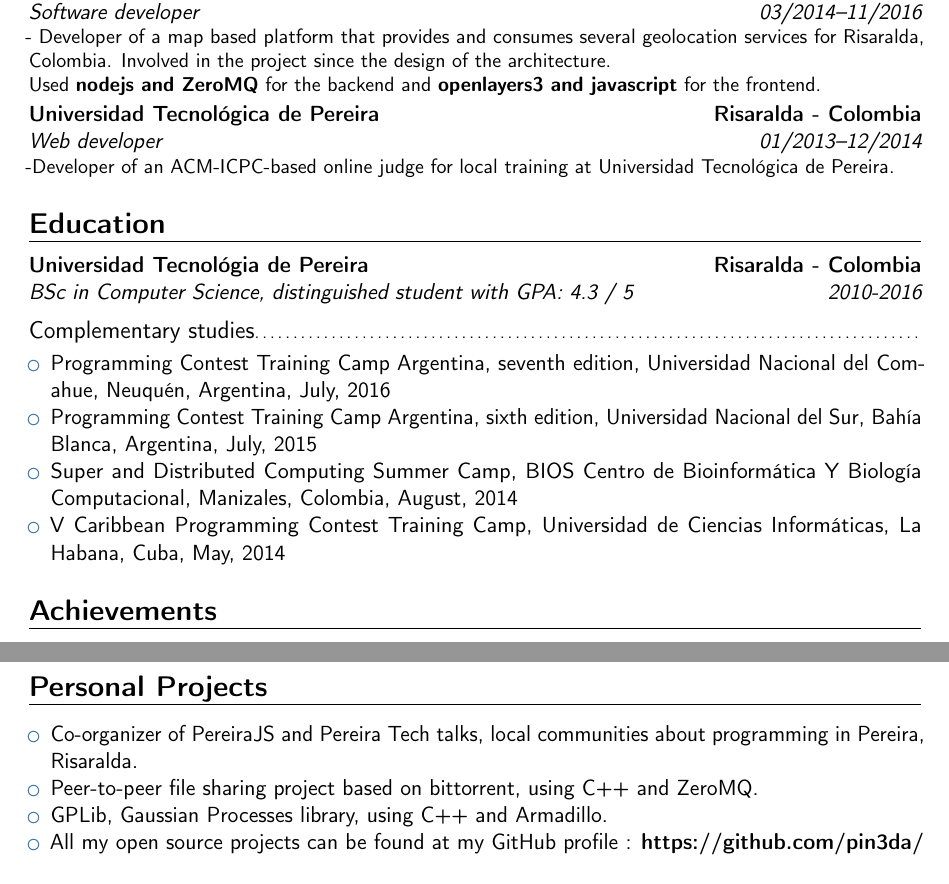
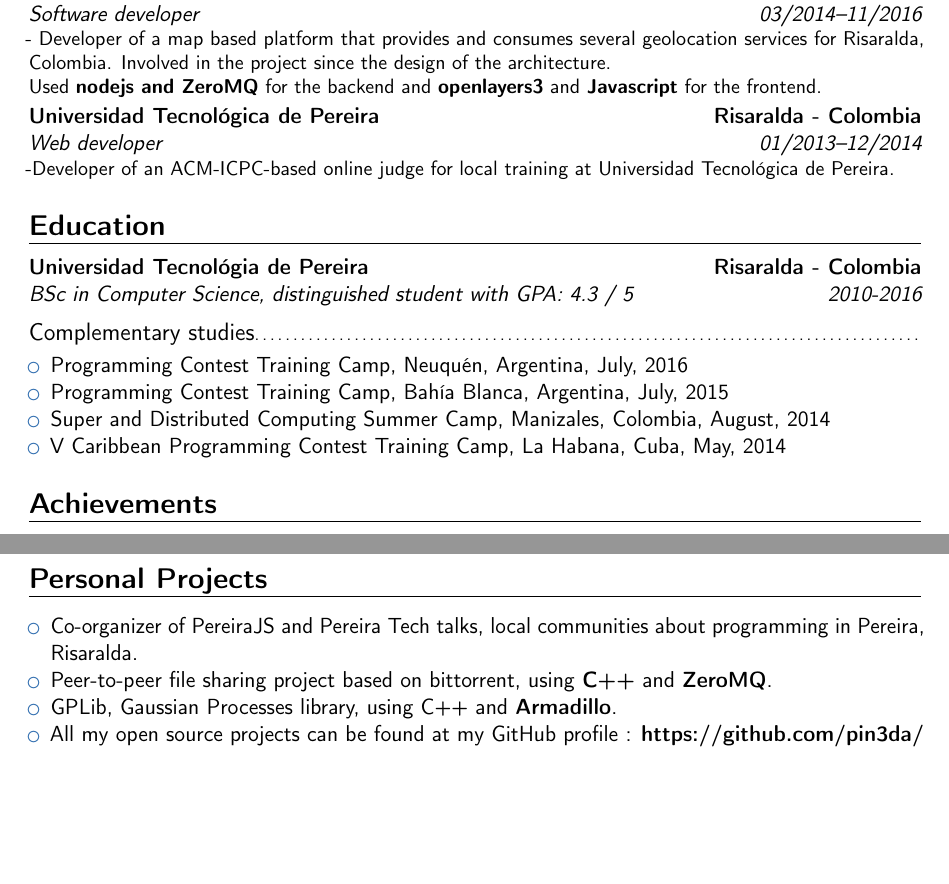
Before and after one commit to pin3da/cv, a LaTeX CV (main.tex): two parts of pages 1 and 2 of 2, joined at a grey line, cut so that both start at the same text, the shorter picture padded with empty space. Compiled offline with pdfLaTeX.

Commit message:
minor changes

```diff
--- a/main.tex
+++ b/main.tex
@@ -66,7 +66,7 @@
   \cventry{03/2014--11/2016}{Software developer}{Sirius Research Group}{Risaralda - Colombia}{}{
     - Developer of a map based platform that provides and consumes several geolocation services for Risaralda, Colombia.
     Involved in the project since the design of the architecture.\\
-    Used \textbf{nodejs and ZeroMQ} for the backend and \textbf{openlayers3 and javascript} for the frontend.
+    Used \textbf{nodejs and ZeroMQ} for the backend and \textbf{openlayers3} and \textbf{Javascript} for the frontend.
   }
   \cventry{01/2013--12/2014}{Web developer}{Universidad Tecnológica de Pereira}{Risaralda - Colombia}{}{
     -Developer of an ACM-ICPC-based online judge for local training at Universidad Tecnológica de Pereira.
@@ -81,10 +81,10 @@
 
 
 \begin{itemize}
-  \item{Programming Contest Training Camp Argentina, seventh edition, Universidad Nacional del Comahue, Neuquén, Argentina, July, 2016}
-  \item{Programming Contest Training Camp Argentina, sixth edition, Universidad Nacional del Sur, Bahía Blanca, Argentina, July, 2015}
-  \item{Super and Distributed Computing Summer Camp, BIOS Centro de Bioinformática Y Biología Computacional, Manizales, Colombia, August, 2014}
-  \item{V Caribbean Programming Contest Training Camp, Universidad de Ciencias Informáticas, La Habana, Cuba, May, 2014}
+  \item{Programming Contest Training Camp, Neuquén, Argentina, July, 2016}
+  \item{Programming Contest Training Camp, Bahía Blanca, Argentina, July, 2015}
+  \item{Super and Distributed Computing Summer Camp,  Manizales, Colombia, August, 2014}
+  \item{V Caribbean Programming Contest Training Camp, La Habana, Cuba, May, 2014}
 \end{itemize}
 
 \section{Achievements}
@@ -109,8 +109,8 @@
 
 \begin{itemize}
   \item Co-organizer of PereiraJS and Pereira Tech talks, local communities about programming in Pereira, Risaralda. % \urlfootnote{http://pereirajs.org, https://blog.pereiratechtalks.com/}
-  \item Peer-to-peer file sharing project based on bittorrent, using C++ and ZeroMQ. % \urlfootnote{https://github.com/pin3da/totient}
-  \item GPLib, Gaussian Processes library, using C++ and Armadillo. % \urlfootnote{https://github.com/pin3da/gplib}
+  \item Peer-to-peer file sharing project based on bittorrent, using \textbf{C++} and \textbf{ZeroMQ}. % \urlfootnote{https://github.com/pin3da/totient}
+  \item GPLib, Gaussian Processes library, using C++ and \textbf{Armadillo}. % \urlfootnote{https://github.com/pin3da/gplib}
   \item All my open source projects can be found at my GitHub profile : \textbf{https://github.com/pin3da/}
 \end{itemize}
 
```
Also changed, not shown: main.pdf.
